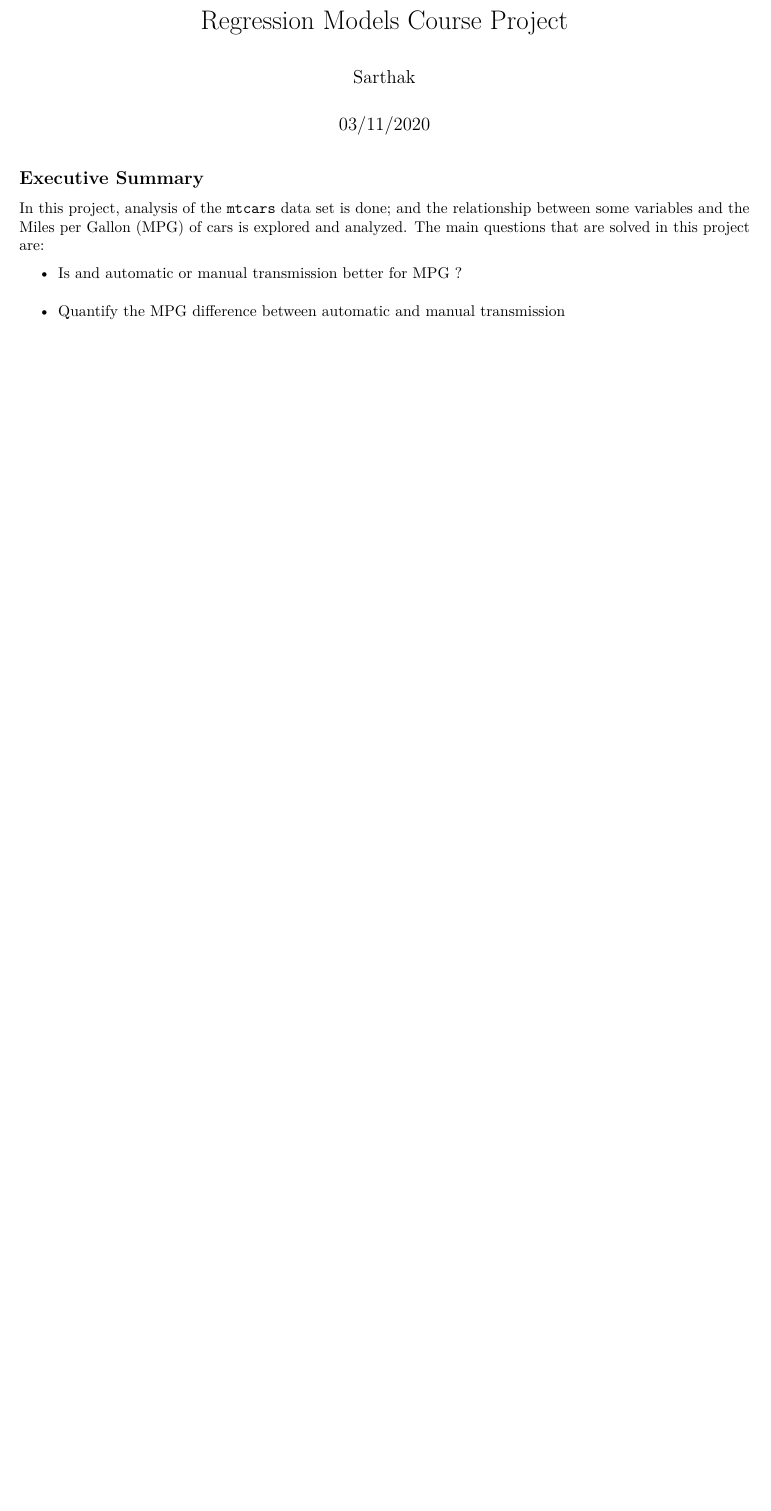
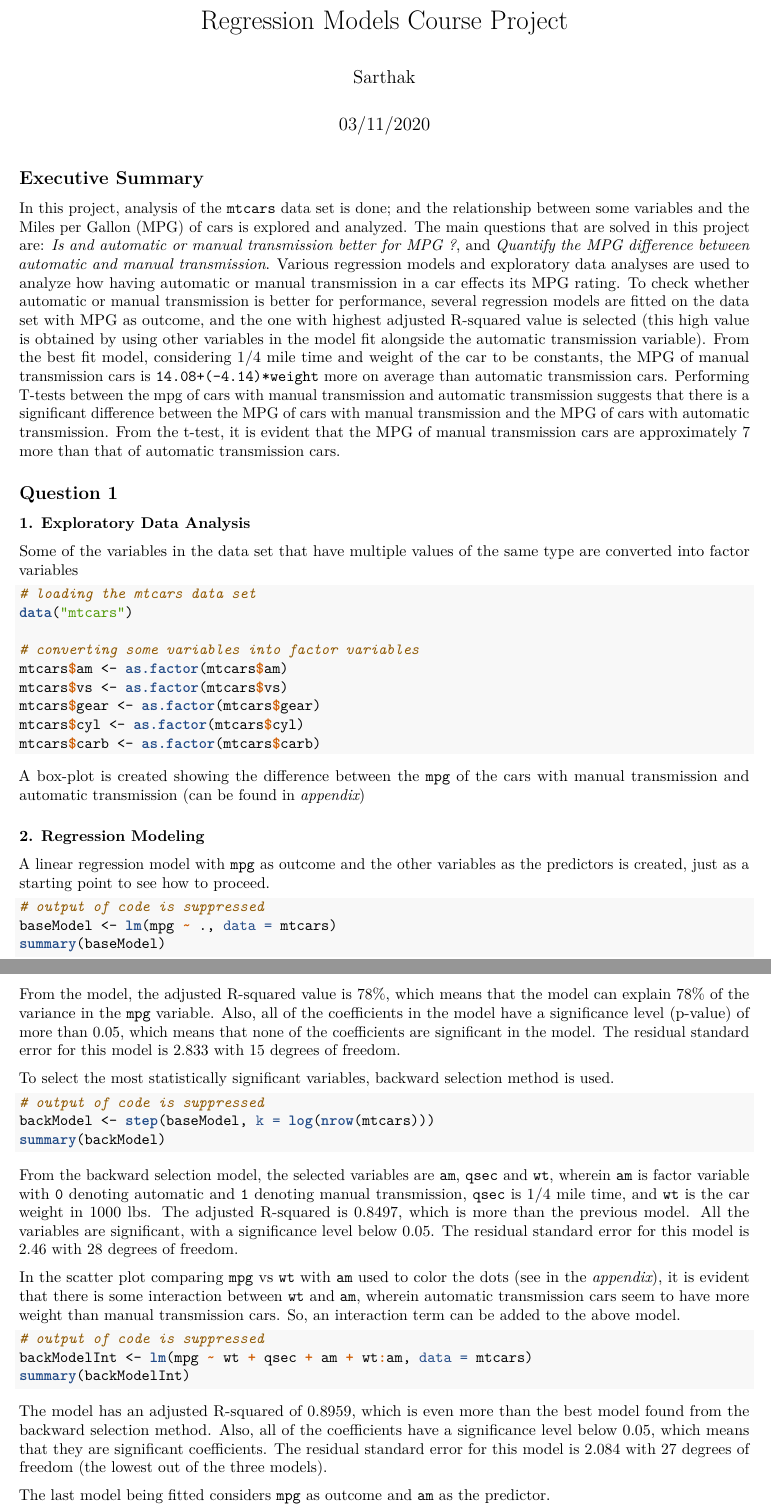
Before and after one commit to SarthakGiri32/MtCarsEDA, an R Markdown document (project.Rmd): part of the page before the commit and two parts of pages 1 and 2 of 2 after it, the two joined at a grey line, cut so that both start at the same text, the shorter picture padded with empty space. The pictures show the output file project.pdf that the author committed with the source.

Commit message:
Updated the files for the project report

````diff
--- a/project.Rmd
+++ b/project.Rmd
@@ -11,7 +11,61 @@ knitr::opts_chunk$set(echo = TRUE, cache = TRUE)
 
 ## Executive Summary
 
-In this project, analysis of the `mtcars` data set is done; and the relationship between some variables and the Miles per Gallon (MPG) of cars is explored and analyzed. The main questions that are solved in this project are:
+In this project, analysis of the `mtcars` data set is done; and the relationship between some variables and the Miles per Gallon (MPG) of cars is explored and analyzed. The main questions that are solved in this project are: *Is and automatic or manual transmission better for MPG ?*, and *Quantify the MPG difference between automatic and manual transmission*. Various regression models and exploratory data analyses are used to analyze how having automatic or manual transmission in a car effects its MPG rating. To check whether automatic or manual transmission is better for performance, several regression models are fitted on the data set with MPG as outcome, and the one with highest adjusted R-squared value is selected (this high value is obtained by using other variables in the model fit alongside the automatic transmission variable). From the best fit model, considering 1/4 mile time and weight of the car to be constants, the MPG of manual transmission cars is `14.08+(-4.14)*weight` more on average than automatic transmission cars.
+Performing T-tests between the mpg of cars with manual transmission and automatic transmission suggests that there is a significant difference between the MPG of cars with manual transmission and the MPG of cars with automatic transmission. From the t-test, it is evident that the MPG of manual transmission cars are approximately 7 more than that of automatic transmission cars.
 
-* Is and automatic or manual transmission better for MPG ?
-* Quantify the MPG difference between automatic and manual transmission
+## Question 1
+
+### 1. Exploratory Data Analysis
+
+Some of the variables in the data set that have multiple values of the same type are converted into factor variables
+
+```{r}
+# loading the mtcars data set
+data("mtcars")
+
+# converting some variables into factor variables
+mtcars$am <- as.factor(mtcars$am)
+mtcars$vs <- as.factor(mtcars$vs)
+mtcars$gear <- as.factor(mtcars$gear)
+mtcars$cyl <- as.factor(mtcars$cyl)
+mtcars$carb <- as.factor(mtcars$carb)
+```
+
+A box-plot is created showing the difference between the `mpg` of the cars with manual transmission and automatic transmission (can be found in *[appendix](#appendix)*)
+
+### 2. Regression Modeling
+
+A linear regression model with `mpg` as outcome and the other variables as the predictors is created, just as a starting point to see how to proceed.
+
+```{r, results='hide'}
+# output of code is suppressed
+baseModel <- lm(mpg ~ ., data = mtcars)
+summary(baseModel)
+```
+
+From the model, the adjusted R-squared value is 78%, which means that the model can explain 78% of the variance in the `mpg` variable. Also, all of the coefficients in the model have a significance level (p-value) of more than 0.05, which means that none of the coefficients are significant in the model. The residual standard error for this model is 2.833 with 15 degrees of freedom.
+
+To select the most statistically significant variables, backward selection method is used.
+
+```{r, results='hide'}
+# output of code is suppressed
+backModel <- step(baseModel, k = log(nrow(mtcars)))
+summary(backModel)
+```
+
+From the backward selection model, the selected variables are `am`, `qsec` and `wt`, wherein `am` is factor variable with `0` denoting automatic and `1` denoting manual transmission, `qsec` is 1/4 mile time, and `wt` is the car weight in 1000 lbs. The adjusted R-squared is 0.8497, which is more than the previous model. All the variables are significant, with a significance level below 0.05. The residual standard error for this model is 2.46 with 28 degrees of freedom.
+
+In the scatter plot comparing `mpg` vs `wt` with `am` used to color the dots (see in the *[appendix](#appendix)*), it is evident that there is some interaction between `wt` and `am`, wherein automatic transmission cars seem to have more weight than manual transmission cars. So, an interaction term can be added to the above model.
+
+```{r, results='hide'}
+# output of code is suppressed
+backModelInt <- lm(mpg ~ wt + qsec + am + wt:am, data = mtcars)
+summary(backModelInt)
+```
+
+The model has an adjusted R-squared of 0.8959, which is even more than the best model found from the backward selection method. Also, all of the coefficients have a significance level below 0.05, which means that they are significant coefficients. The residual standard error for this model is 2.084 with 27 degrees of freedom (the lowest out of the three models).
+
+The last model being fitted considers `mpg` as outcome and `am` as the predictor.
+
+```{r, results='hide'}
````
Also changed, not shown: project.pdf, project.Rmd (15 more changed lines).
